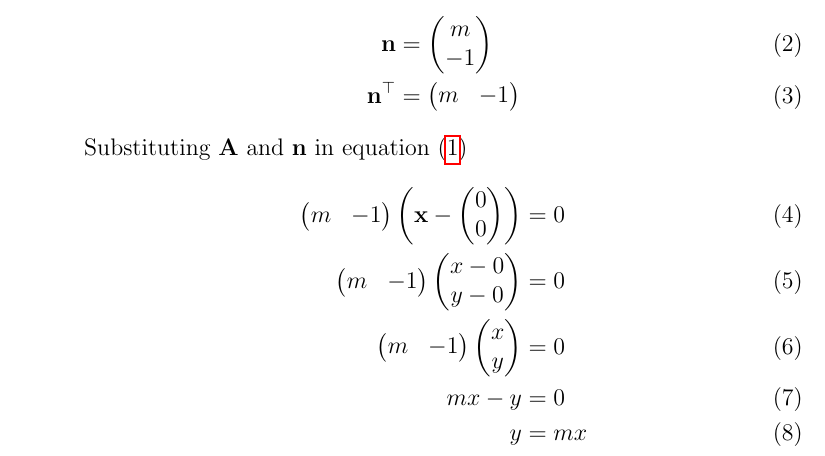
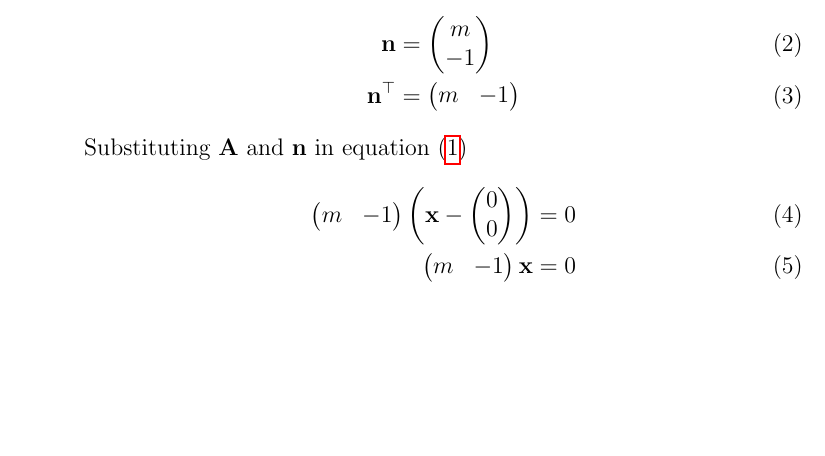
Before and after one commit to aruniot099/FWC-1, a LaTeX document (matrices/lines/11.10.2.3/linesolution.tex): part of page 1 of 2, cut so that both start at the same text, the shorter picture padded with empty space. Compiled offline with pdfLaTeX.

Commit message:
Add files via upload

```diff
--- a/matrices/lines/11.10.2.3/linesolution.tex
+++ b/matrices/lines/11.10.2.3/linesolution.tex
@@ -64,10 +64,7 @@ Where,
 		Substituting $\vec{A}$ and $\vec{n}$ in equation \eqref{eq:1}
 		\begin{align}
 			\myvec{m & -1}\brak{\vec{x}-\myvec{0\\0}} &=0\\
-			\myvec{m & -1}\myvec{x-0\\y-0} &=0\\
-			\myvec{m & -1}\myvec{x\\y} &= 0\\
-			mx-y &=0\\
-			y &=mx
+			\myvec{m & -1}\vec{x} &= 0
 		\end{align}
 \begin{figure}[!h]
 \begin{center}
```
Also changed, not shown: matrices/lines/11.10.2.3/linesolution.pdf, 1 other file.
